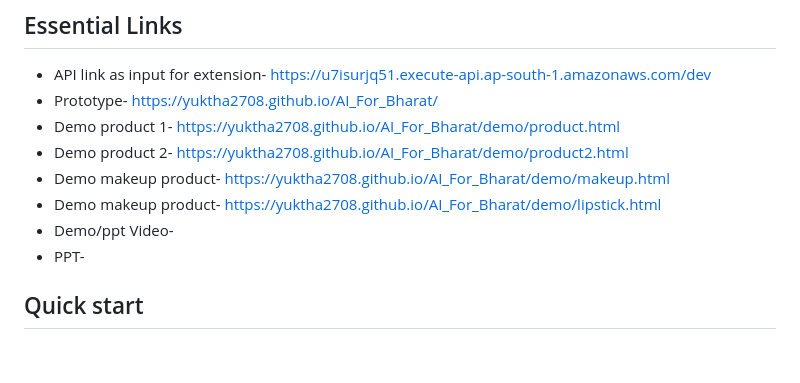
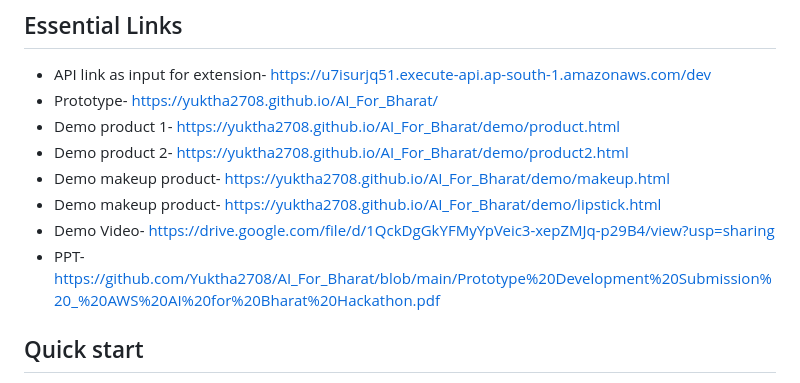
Before and after one commit to Yuktha2708/AI_For_Bharat, a Markdown page: README.md, the part around the change. Drawn GitHub-style; blank space fills up the shorter version.

```diff
--- a/README.md
+++ b/README.md
@@ -9,8 +9,8 @@ Size and color recommendations for online fashion: Chrome extension + serverless
 - Demo product 2- https://yuktha2708.github.io/AI_For_Bharat/demo/product2.html
 - Demo makeup product- https://yuktha2708.github.io/AI_For_Bharat/demo/makeup.html
 - Demo makeup product- https://yuktha2708.github.io/AI_For_Bharat/demo/lipstick.html
-- Demo/ppt Video-
-- PPT-
+- Demo Video- https://drive.google.com/file/d/1QckDgGkYFMyYpVeic3-xepZMJq-p29B4/view?usp=sharing
+- PPT- https://github.com/Yuktha2708/AI_For_Bharat/blob/main/Prototype%20Development%20Submission%20_%20AWS%20AI%20for%20Bharat%20Hackathon.pdf
 
 ## Quick start
 How to test (evaluators)
```
